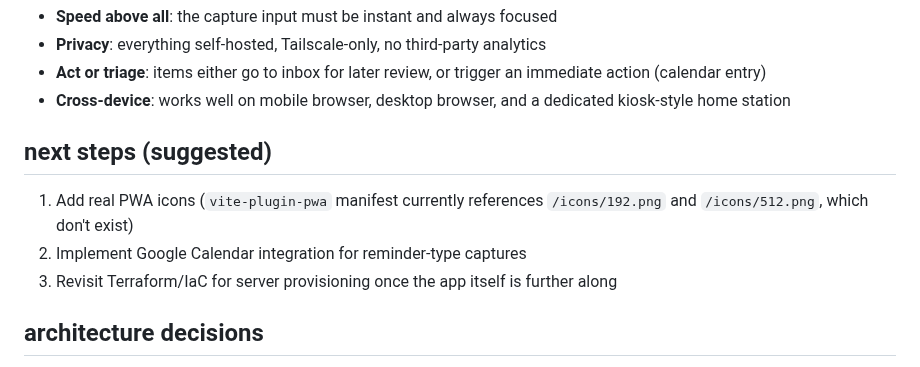
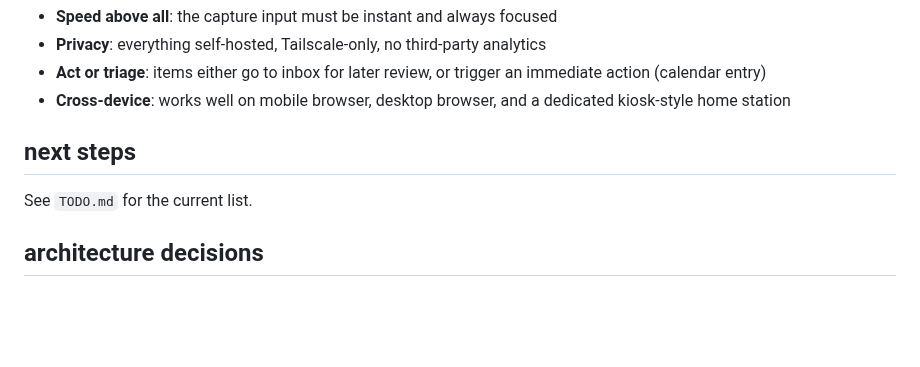
Before and after one commit to squaremo/capture, a Markdown page: .claude/CLAUDE.md, the part around the change. GitHub-like rendering; blank space fills up the shorter version.

Commit message:
Move next-steps list into TODO.md

```diff
--- a/.claude/CLAUDE.md
+++ b/.claude/CLAUDE.md
@@ -76,11 +76,9 @@ capture/
 - **Act or triage**: items either go to inbox for later review, or trigger an immediate action (calendar entry)
 - **Cross-device**: works well on mobile browser, desktop browser, and a dedicated kiosk-style home station
 
-## next steps (suggested)
+## next steps
 
-1. Add real PWA icons (`vite-plugin-pwa` manifest currently references `/icons/192.png` and `/icons/512.png`, which don't exist)
-2. Implement Google Calendar integration for reminder-type captures
-3. Revisit Terraform/IaC for server provisioning once the app itself is further along
+See `TODO.md` for the current list.
 
 ## architecture decisions
 
```
Also changed, not shown: TODO.md (added, +7 -0 lines).
